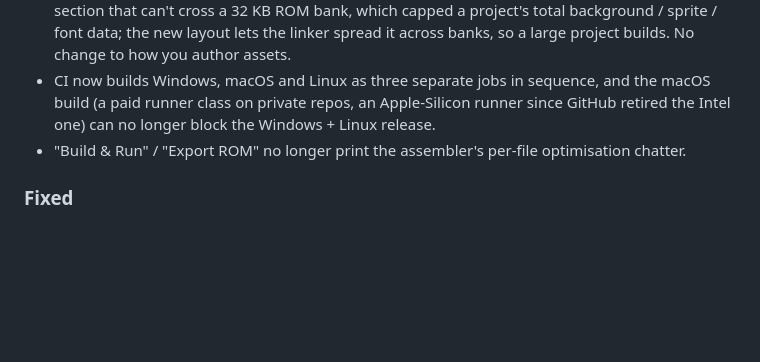
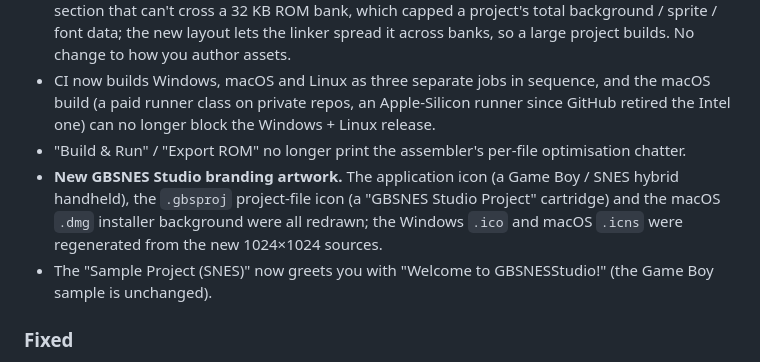
Before and after one commit to alekmaul/gbsnes-studio, a Markdown page: CHANGELOG.md, the part around the change. GitHub-like rendering; blank space fills up the shorter version.

```diff
--- a/CHANGELOG.md
+++ b/CHANGELOG.md
@@ -37,6 +37,12 @@ downloadable binaries.
   build (a paid runner class on private repos, an Apple-Silicon runner since GitHub retired
   the Intel one) can no longer block the Windows + Linux release.
 - "Build & Run" / "Export ROM" no longer print the assembler's per-file optimisation chatter.
+- **New GBSNES Studio branding artwork.** The application icon (a Game Boy / SNES hybrid
+  handheld), the `.gbsproj` project-file icon (a "GBSNES Studio Project" cartridge) and the
+  macOS `.dmg` installer background were all redrawn; the Windows `.ico` and macOS `.icns`
+  were regenerated from the new 1024×1024 sources.
+- The "Sample Project (SNES)" now greets you with "Welcome to GBSNESStudio!" (the Game Boy
+  sample is unchanged).
 
 ### Fixed
 - SNES: **the screen sheared (horizontal glitch lines near the bottom) while the camera was
```
Also changed, not shown: CLAUDE.md (+11 -3 lines).
